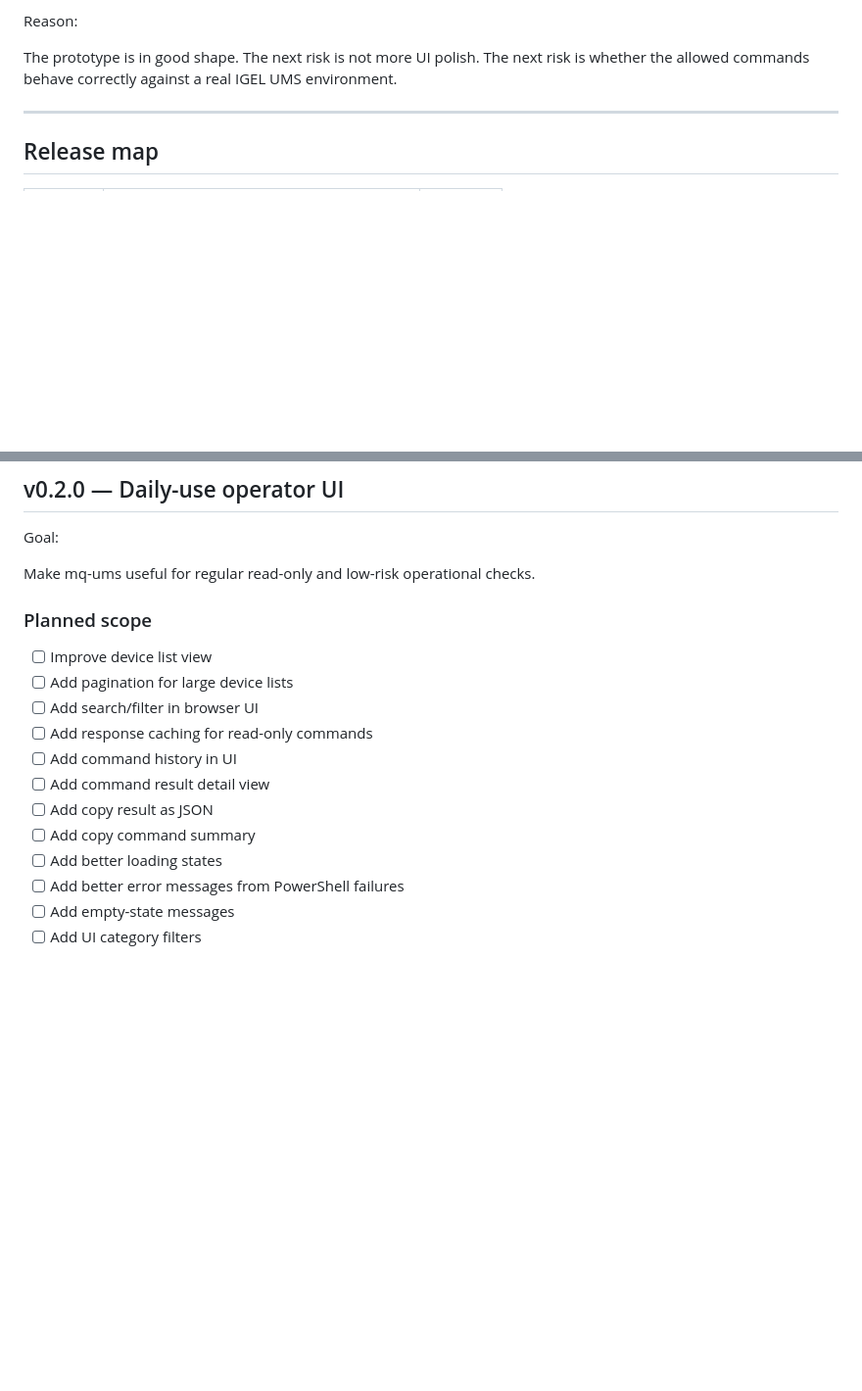
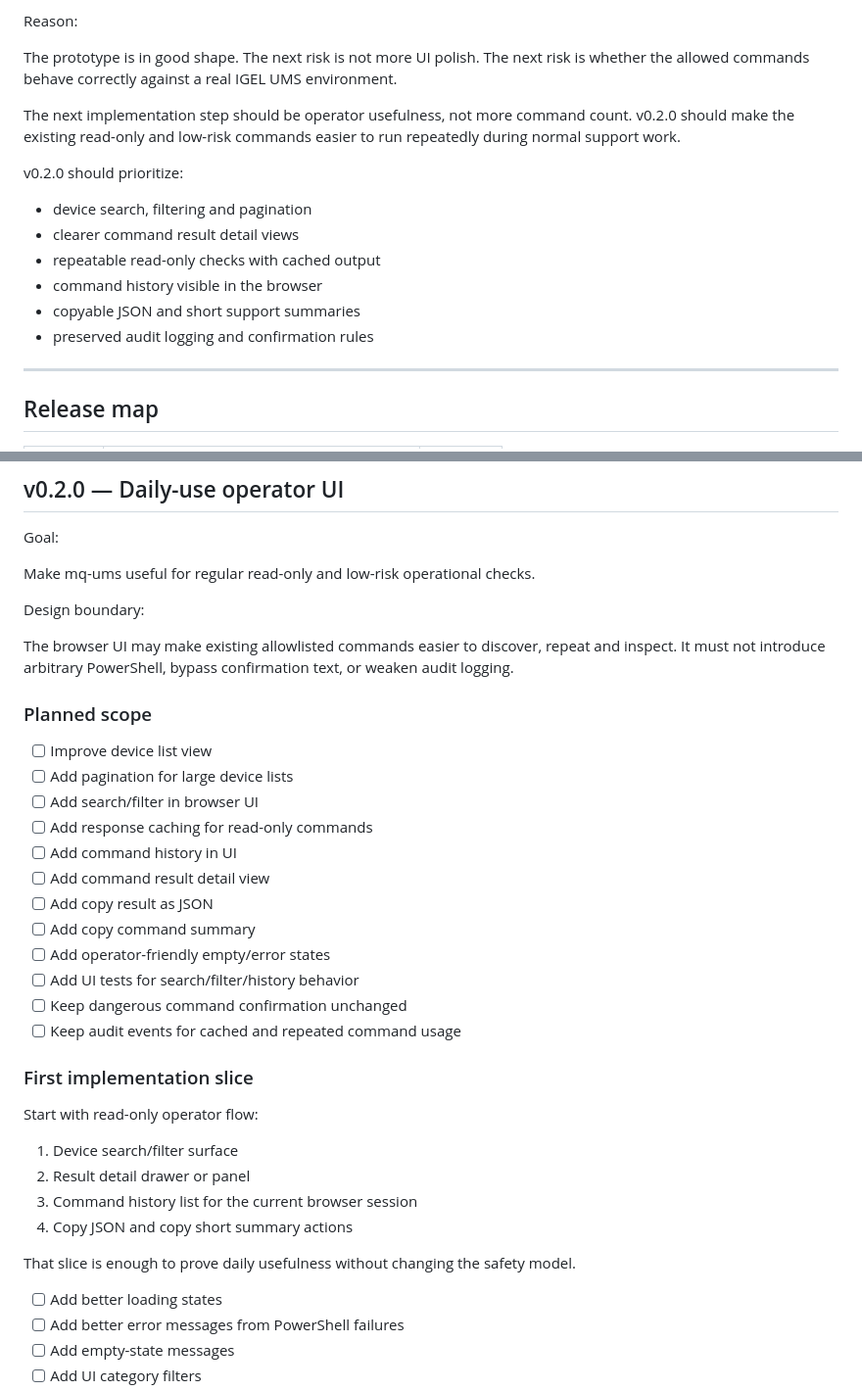
Before and after one commit to MCamner/mq-ums, a Markdown page: ROADMAP.md, 2 parts joined by grey strips. Shown at 98% size. GitHub-like rendering; blank space fills up the shorter version.

Commit message:
docs: clarify mq-ums v0.2 operator UI plan

```diff
--- a/ROADMAP.md
+++ b/ROADMAP.md
@@ -72,6 +72,19 @@ Reason:
 The prototype is in good shape. The next risk is not more UI polish. The next
 risk is whether the allowed commands behave correctly against a real IGEL UMS
 environment.
+
+The next implementation step should be operator usefulness, not more command
+count. v0.2.0 should make the existing read-only and low-risk commands easier
+to run repeatedly during normal support work.
+
+v0.2.0 should prioritize:
+
+- device search, filtering and pagination
+- clearer command result detail views
+- repeatable read-only checks with cached output
+- command history visible in the browser
+- copyable JSON and short support summaries
+- preserved audit logging and confirmation rules
 
 ---
 
@@ -248,6 +261,12 @@ Goal:
 
 Make mq-ums useful for regular read-only and low-risk operational checks.
 
+Design boundary:
+
+The browser UI may make existing allowlisted commands easier to discover,
+repeat and inspect. It must not introduce arbitrary PowerShell, bypass
+confirmation text, or weaken audit logging.
+
 ### Planned scope
 
 - [ ] Improve device list view
@@ -258,6 +277,22 @@ Make mq-ums useful for regular read-only and low-risk operational checks.
 - [ ] Add command result detail view
 - [ ] Add copy result as JSON
 - [ ] Add copy command summary
+- [ ] Add operator-friendly empty/error states
+- [ ] Add UI tests for search/filter/history behavior
+- [ ] Keep dangerous command confirmation unchanged
+- [ ] Keep audit events for cached and repeated command usage
+
+### First implementation slice
+
+Start with read-only operator flow:
+
+1. Device search/filter surface
+2. Result detail drawer or panel
+3. Command history list for the current browser session
+4. Copy JSON and copy short summary actions
+
+That slice is enough to prove daily usefulness without changing the safety
+model.
 - [ ] Add better loading states
 - [ ] Add better error messages from PowerShell failures
 - [ ] Add empty-state messages
```
